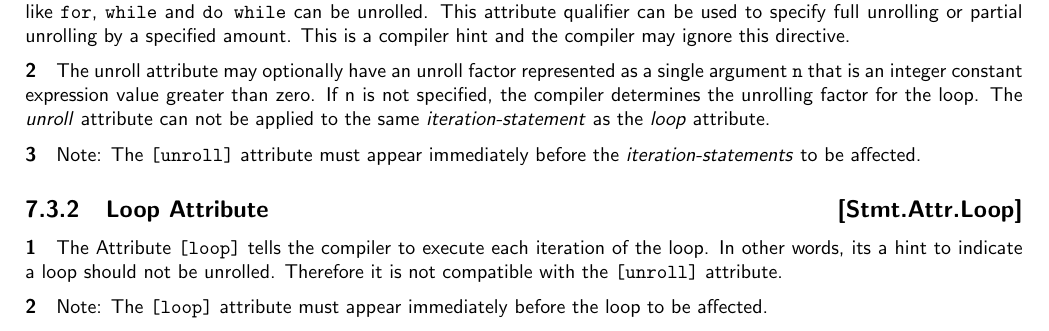
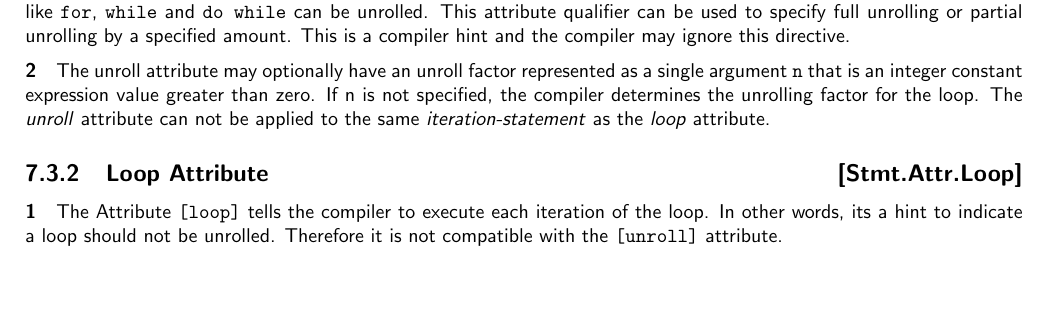
Before and after one commit to microsoft/hlsl-specs, a LaTeX thesis (specs/language/hlsl.tex, which reads specs/language/statements.tex): part of page 32 of 40, cut so that both start at the same text, the shorter picture padded with empty space. Compiled offline with pdfLaTeX.

Commit message:
enforce 80 column limit

```diff
--- a/specs/language/statements.tex
+++ b/specs/language/statements.tex
@@ -26,13 +27,7 @@ greater than zero. If n is not  specified, the compiler determines the
 unrolling factor for the loop. The \textit{unroll} attribute can not be applied
  to the same \textit{iteration-statement} as the \textit{loop} attribute.
 
- \p Note: The \texttt{[unroll]} attribute  must appear immediately before the \textit{iteration-statements}
- to be affected.
-
 \Sub{Loop Attribute}{Stmt.Attr.Loop}
-\p The Attribute \texttt{[loop]} tells the compiler to execute each iteration of
-the loop. In other words, its a hint to indicate a loop should not be
+\p The Attribute \texttt{[loop]} tells the compiler to execute each iteration
+of the loop. In other words, its a hint to indicate a loop should not be
 unrolled. Therefore it is not compatible with the \texttt{[unroll]} attribute.
-
-\p Note: The \texttt{[loop]} attribute  must appear immediately before the loop
- to be affected.
```
Also changed, not shown: specs/language/statements.tex (3 more changed lines).
